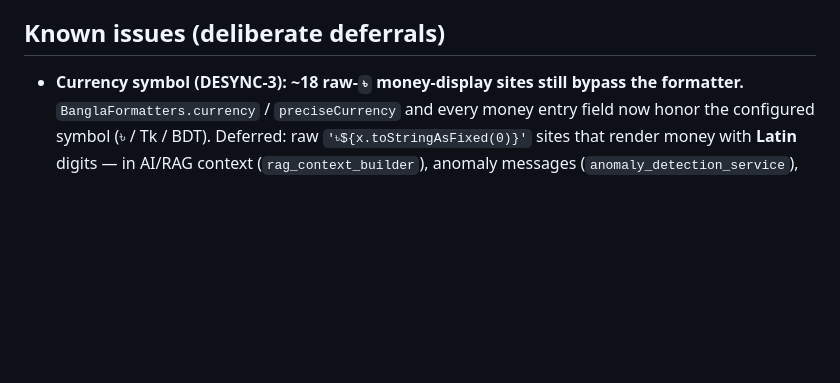
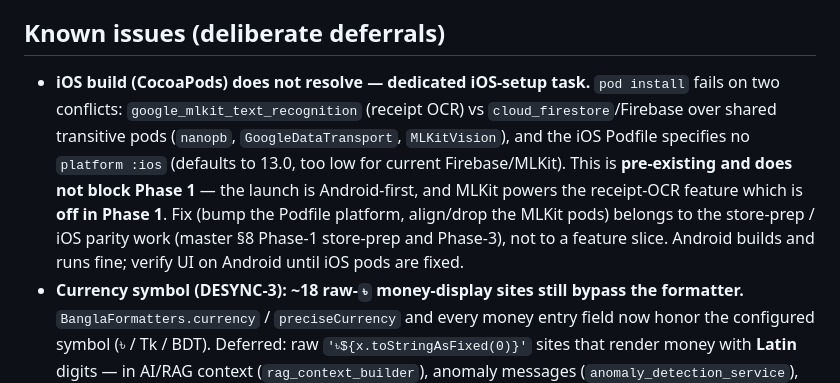
Before and after one commit to khokanuzzaman/Gemini_chat, a Markdown page: CONTRIBUTING.md, the part around the change. GitHub-like rendering; blank space fills up the shorter version.

Commit message:
docs: note the iOS CocoaPods conflict as a deferred iOS-setup task
Pre-existing MLKit↔Firebase pod conflict + missing platform :ios. Does not block
Phase 1 (Android-first; MLKit/receipt-OCR is off). Belongs to store-prep / iOS
parity, not a feature slice.

Co-Authored-By: Claude Opus 4.8 <noreply@anthropic.com>

```diff
--- a/CONTRIBUTING.md
+++ b/CONTRIBUTING.md
@@ -20,6 +20,16 @@ default AOT build-script step fails because a native-build-hook dependency makes
 JIT mode avoids that path. Commit the regenerated `*.g.dart` alongside the model change.
 
 ## Known issues (deliberate deferrals)
+- **iOS build (CocoaPods) does not resolve — dedicated iOS-setup task.** `pod
+  install` fails on two conflicts: `google_mlkit_text_recognition` (receipt OCR)
+  vs `cloud_firestore`/Firebase over shared transitive pods (`nanopb`,
+  `GoogleDataTransport`, `MLKitVision`), and the iOS Podfile specifies no
+  `platform :ios` (defaults to 13.0, too low for current Firebase/MLKit). This is
+  **pre-existing and does not block Phase 1** — the launch is Android-first, and
+  MLKit powers the receipt-OCR feature which is **off in Phase 1**. Fix (bump the
+  Podfile platform, align/drop the MLKit pods) belongs to the store-prep / iOS
+  parity work (master §8 Phase-1 store-prep and Phase-3), not to a feature slice.
+  Android builds and runs fine; verify UI on Android until iOS pods are fixed.
 - **Currency symbol (DESYNC-3): ~18 raw-`৳` money-display sites still bypass the
   formatter.** `BanglaFormatters.currency` / `preciseCurrency` and every money
   entry field now honor the configured symbol (৳ / Tk / BDT). Deferred: raw
```
